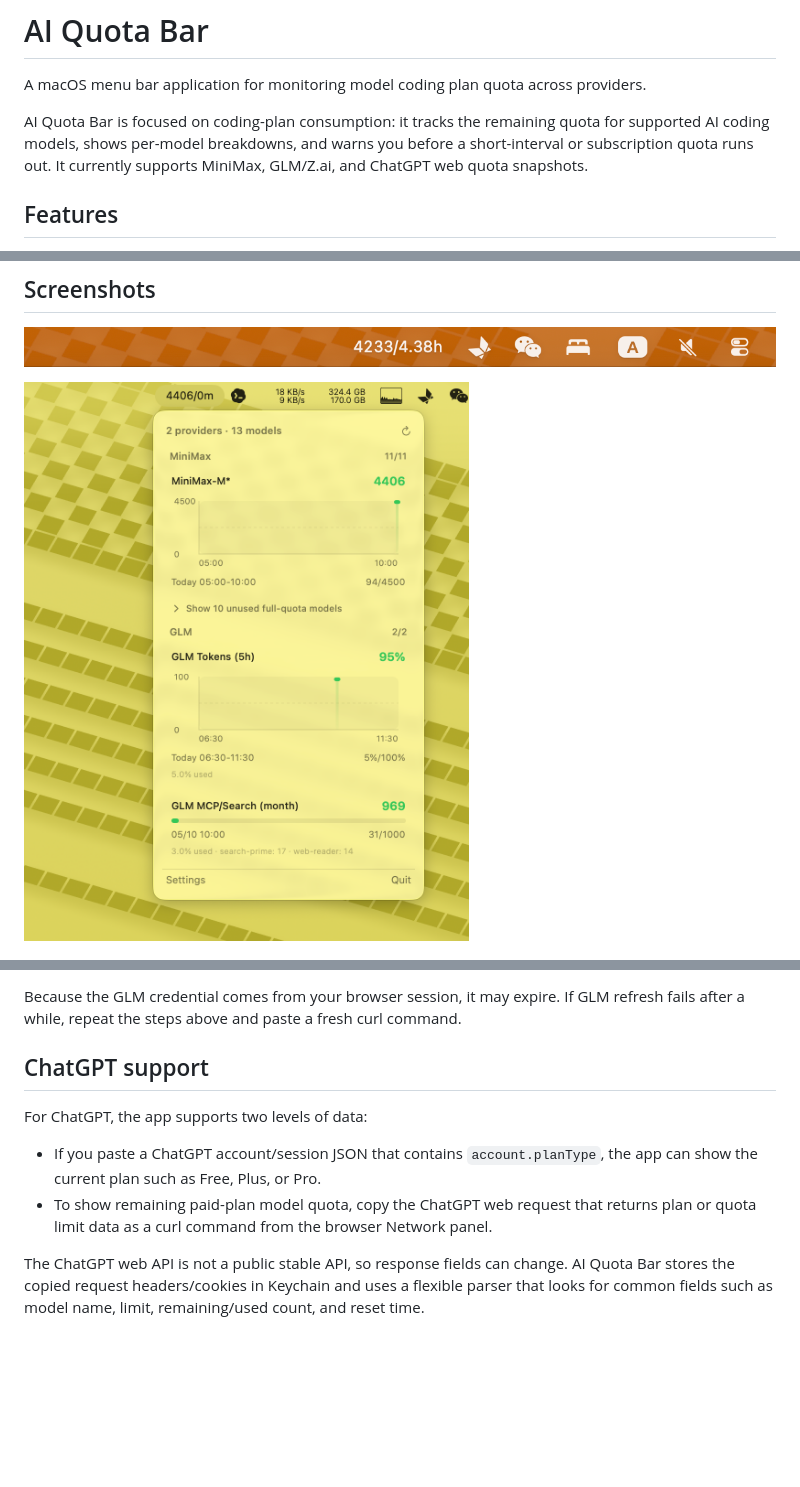
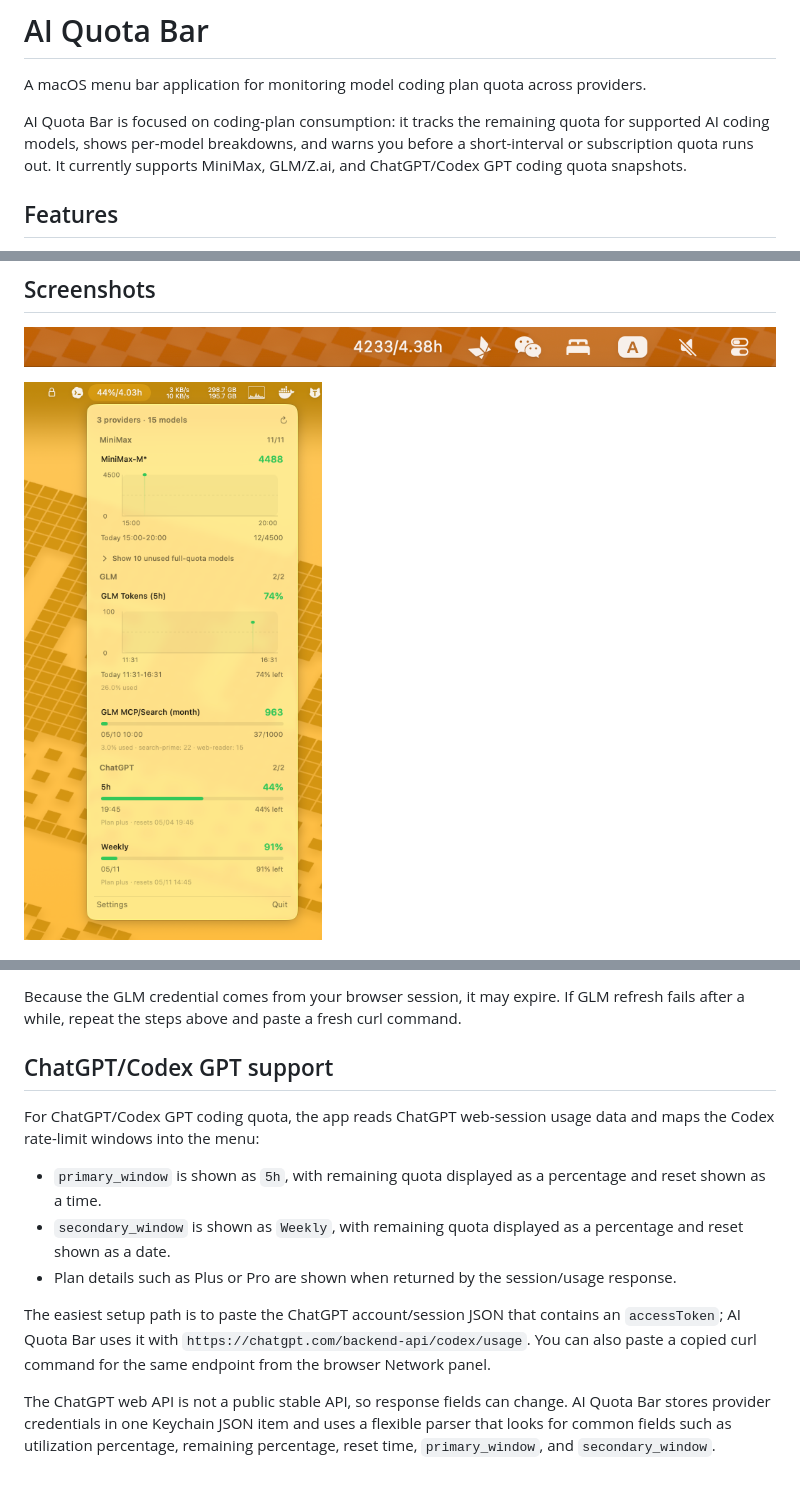
Before and after one commit to techfanseric/ai-quota-bar, a Markdown page: README.md, 3 parts joined by grey strips. GitHub-like rendering; pictures changed too: docs/images/dropdown.png; blank space fills up the shorter version.

```diff
--- a/README.md
+++ b/README.md
@@ -2,7 +2,7 @@
 
 A macOS menu bar application for monitoring model coding plan quota across providers.
 
-AI Quota Bar is focused on coding-plan consumption: it tracks the remaining quota for supported AI coding models, shows per-model breakdowns, and warns you before a short-interval or subscription quota runs out. It currently supports MiniMax, GLM/Z.ai, and ChatGPT web quota snapshots.
+AI Quota Bar is focused on coding-plan consumption: it tracks the remaining quota for supported AI coding models, shows per-model breakdowns, and warns you before a short-interval or subscription quota runs out. It currently supports MiniMax, GLM/Z.ai, and ChatGPT/Codex GPT coding quota snapshots.
 
 ## Features
 
@@ -82,11 +82,14 @@ GLM quota fields are mapped differently from MiniMax:
 
 Because the GLM credential comes from your browser session, it may expire. If GLM refresh fails after a while, repeat the steps above and paste a fresh curl command.
 
-## ChatGPT support
+## ChatGPT/Codex GPT support
 
-For ChatGPT, the app supports two levels of data:
+For ChatGPT/Codex GPT coding quota, the app reads ChatGPT web-session usage data and maps the Codex rate-limit windows into the menu:
 
-- If you paste a ChatGPT account/session JSON that contains `account.planType`, the app can show the current plan such as Free, Plus, or Pro.
-- To show remaining paid-plan model quota, copy the ChatGPT web request that returns plan or quota limit data as a curl command from the browser Network panel.
+- `primary_window` is shown as `5h`, with remaining quota displayed as a percentage and reset shown as a time.
+- `secondary_window` is shown as `Weekly`, with remaining quota displayed as a percentage and reset shown as a date.
+- Plan details such as Plus or Pro are shown when returned by the session/usage response.
 
-The ChatGPT web API is not a public stable API, so response fields can change. AI Quota Bar stores the copied request headers/cookies in Keychain and uses a flexible parser that looks for common fields such as model name, limit, remaining/used count, and reset time.
+The easiest setup path is to paste the ChatGPT account/session JSON that contains an `accessToken`; AI Quota Bar uses it with `https://chatgpt.com/backend-api/codex/usage`. You can also paste a copied curl command for the same endpoint from the browser Network panel.
+
+The ChatGPT web API is not a public stable API, so response fields can change. AI Quota Bar stores provider credentials in one Keychain JSON item and uses a flexible parser that looks for common fields such as utilization percentage, remaining percentage, reset time, `primary_window`, and `secondary_window`.
```
Also changed, not shown: other parts of README.md (+2 -2 lines), 3 other files.
